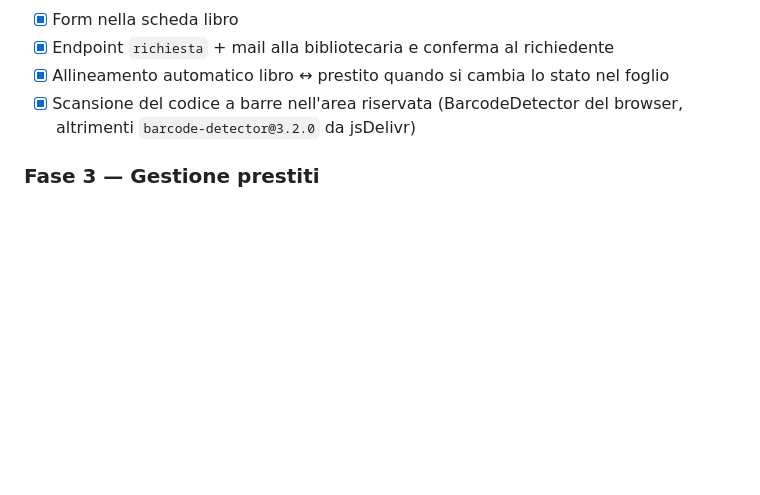
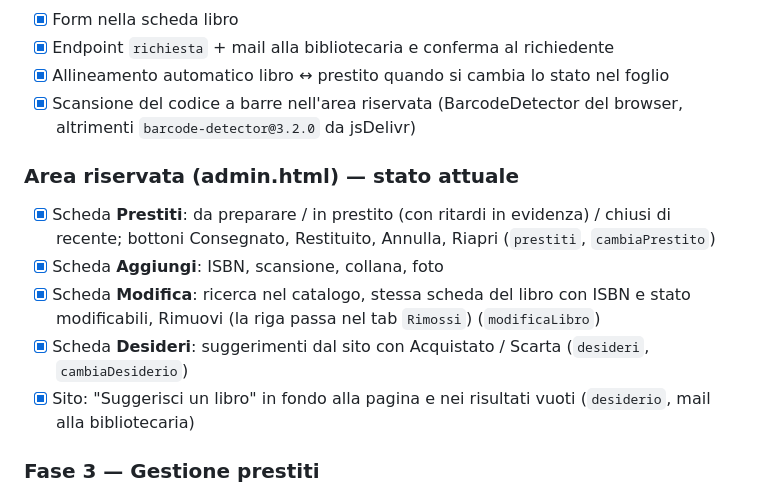
Before and after one commit to Circolo-Aurora/biblioteca, a Markdown page: README.md, the part around the change. GitHub-like rendering; blank space fills up the shorter version.

Commit message:
README: stato dell'area riservata
Co-Authored-By: Claude Fable 5.1 <noreply@anthropic.com>
Claude-Session: https://claude.ai/code/session_01RP61e6U8rYu524aeGKW1C5

```diff
--- a/README.md
+++ b/README.md
@@ -166,6 +166,13 @@ La bibliotecaria cambia solo la colonna `stato` del tab Prestiti: il trigger `on
 - [x] Allineamento automatico libro ↔ prestito quando si cambia lo stato nel foglio
 - [x] Scansione del codice a barre nell'area riservata (BarcodeDetector del browser, altrimenti `barcode-detector@3.2.0` da jsDelivr)
 
+### Area riservata (admin.html) — stato attuale
+- [x] Scheda **Prestiti**: da preparare / in prestito (con ritardi in evidenza) / chiusi di recente; bottoni Consegnato, Restituito, Annulla, Riapri (`prestiti`, `cambiaPrestito`)
+- [x] Scheda **Aggiungi**: ISBN, scansione, collana, foto
+- [x] Scheda **Modifica**: ricerca nel catalogo, stessa scheda del libro con ISBN e stato modificabili, Rimuovi (la riga passa nel tab `Rimossi`) (`modificaLibro`)
+- [x] Scheda **Desideri**: suggerimenti dal sito con Acquistato / Scarta (`desideri`, `cambiaDesiderio`)
+- [x] Sito: "Suggerisci un libro" in fondo alla pagina e nei risultati vuoti (`desiderio`, mail alla bibliotecaria)
+
 ### Fase 3 — Gestione prestiti
 - [ ] Trigger giornaliero: reminder 7 giorni prima della scadenza e alla scadenza
 - [ ] (eventuale) mini dashboard nell'area riservata: richieste aperte, prestiti in corso, scaduti
```
